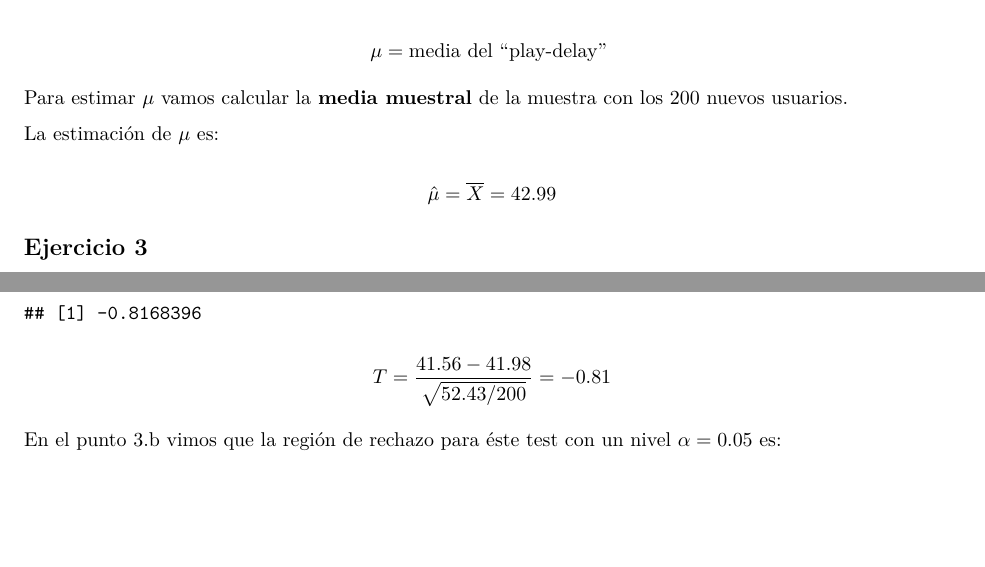
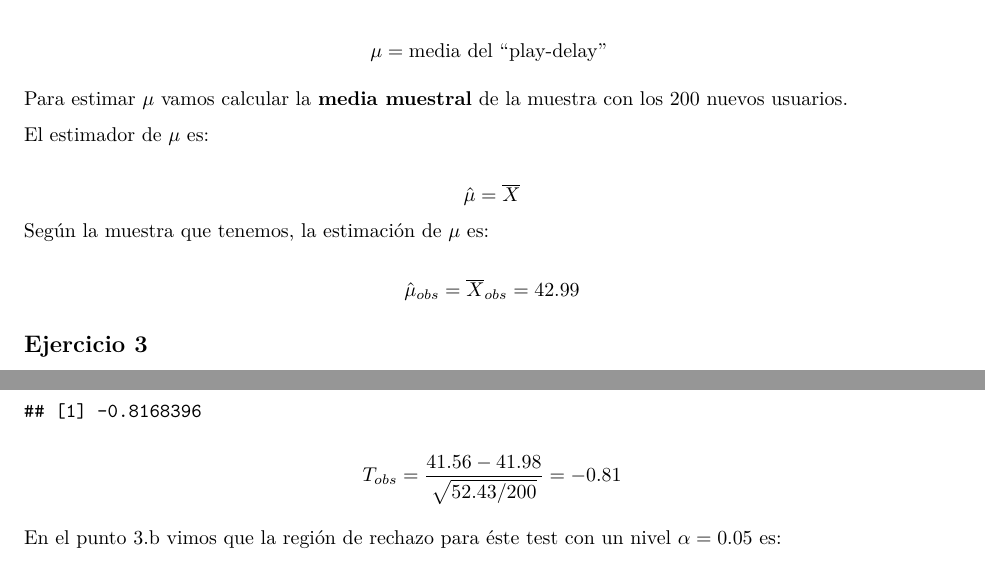
Before and after one commit to FrancescaDiiuorio/TP4---inferencia-estadistica, an R Markdown document (Diiuorio_Cerdeira_TP4.Rmd): two parts of pages 2 and 8 of 11, joined at a grey line, cut so that both start at the same text, the shorter picture padded with empty space. Rendered offline with R 4.5, knitr and Pandoc, then LaTeX, with nearby package versions.

Commit message:
SE TERMINOOOO AL FINNNN

````diff
--- a/Diiuorio_Cerdeira_TP4.Rmd
+++ b/Diiuorio_Cerdeira_TP4.Rmd
@@ -72,9 +72,12 @@ mu_estimado = round(mean(datos_nueva_version),2)
 
 Para estimar \(\mu\) vamos calcular la **media muestral** de la muestra con los 200 nuevos usuarios.
 
-La estimación de \(\mu\) es:
+El estimador de \(\mu\) es:
 
-$$ \hat{\mu} = \overline{X} = 42.99 \\$$
+$$ \hat{\mu} = \overline{X} \\$$
+Según la muestra que tenemos, la estimación de \(\mu\) es:
+
+$$ \hat{\mu}_{obs} = \overline{X}_{obs} =  42.99 $$
 
 ## Ejercicio 3
 
@@ -522,7 +526,7 @@ print(Tobs_sim)
 ```
 
 
-$$ T = \frac{41.56-41.98}{\sqrt{52.43/200}}=-0.81$$
+$$ T_{obs} = \frac{41.56-41.98}{\sqrt{52.43/200}}=-0.81$$
 
 En el punto 3.b vimos que la región de rechazo para éste test con un nivel \(\alpha = 0.05\) es:
 $$R=\{T>1.64\}$$
````
Also changed, not shown: Diiuorio_Cerdeira_TP4.Rmd (7 more changed lines).
